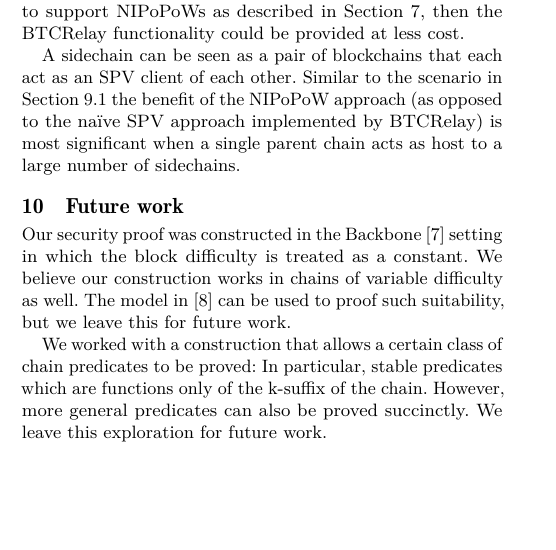
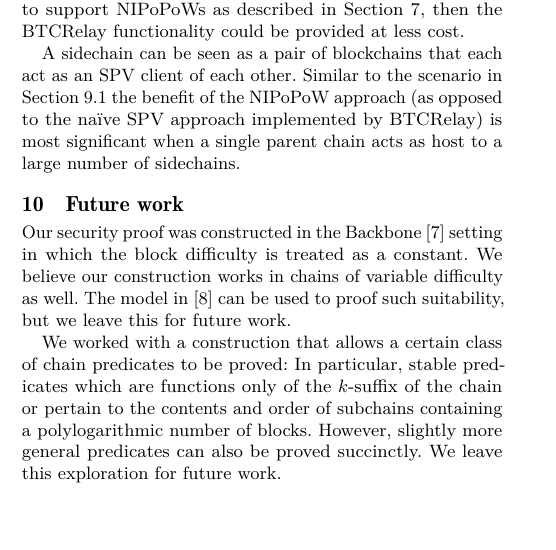
Before and after one commit to dionyziz/popow, a LaTeX paper (whitepaper/nipopows.tex, which reads whitepaper/future.tex): part of one column of page 12 of 15, cut so that both start at the same text. Compiled offline with pdfLaTeX.

Commit message:
We already have pretty generic predicates

```diff
--- a/whitepaper/future.tex
+++ b/whitepaper/future.tex
@@ -8,5 +8,7 @@ future work.
 
 We worked with a construction that allows a certain class of chain predicates
 to be proved: In particular, stable predicates which are functions only of the
-k-suffix of the chain. However, more general predicates can also be proved
-succinctly. We leave this exploration for future work.
+$k$-suffix of the chain or pertain to the contents and order of subchains
+containing a polylogarithmic number of blocks. However, slightly more general
+predicates can also be proved succinctly. We leave this exploration for future
+work.
```
